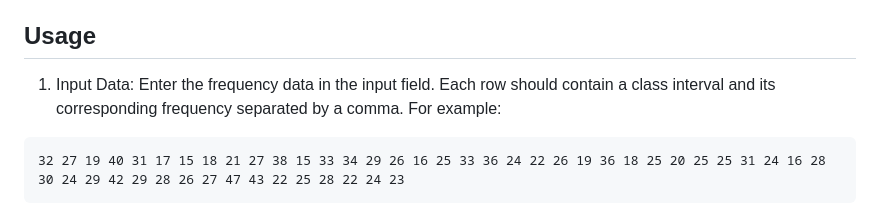
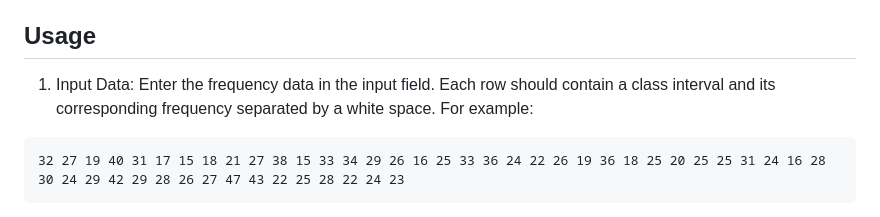
Before and after one commit to SharafatKarim/FrequencyCraft, a Markdown page: README.md, the part around the change. Drawn GitHub-style.

Commit message:
Update README.md with corrected input format for frequency data

````diff
--- a/README.md
+++ b/README.md
@@ -46,7 +46,7 @@ Check the console for the URL of the local server and open it in your browser.
 
 ## Usage
 
-1. Input Data: Enter the frequency data in the input field. Each row should contain a class interval and its corresponding frequency separated by a comma. For example:
+1. Input Data: Enter the frequency data in the input field. Each row should contain a class interval and its corresponding frequency separated by a white space. For example:
 
 ```text
 32 27 19 40 31 17 15 18 21 27 38 15 33 34 29 26 16 25 33 36 24 22 26 19 36 18 25 20 25 25 31 24 16 28 30 24 29 42 29 28 26 27 47 43 22 25 28 22 24 23
````
